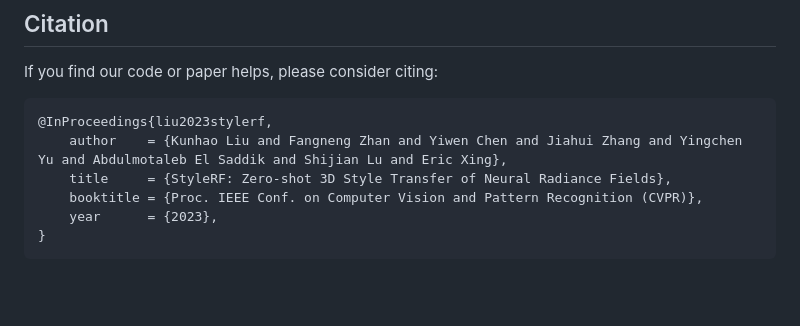
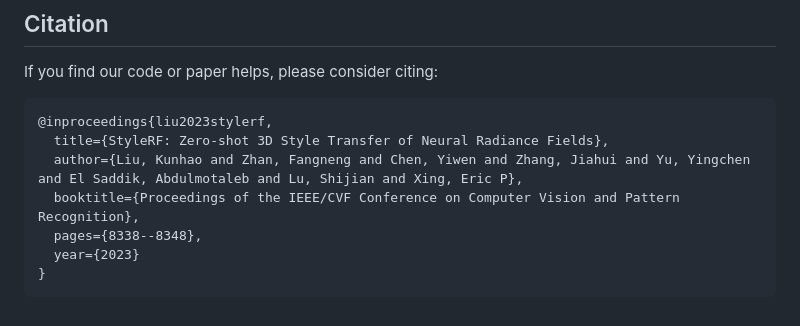
Before and after one commit to Kunhao-Liu/StyleRF, a Markdown page: README.md, the part around the change. Rendered like a GitHub page; blank space fills up the shorter version.

````diff
--- a/README.md
+++ b/README.md
@@ -84,10 +84,11 @@ This repo is heavily based on the [TensoRF](https://github.com/apchenstu/TensoRF
 ## Citation
 If you find our code or paper helps, please consider citing:
 ```
-@InProceedings{liu2023stylerf,
-    author    = {Kunhao Liu and Fangneng Zhan and Yiwen Chen and Jiahui Zhang and Yingchen Yu and Abdulmotaleb El Saddik and Shijian Lu and Eric Xing},
-    title     = {StyleRF: Zero-shot 3D Style Transfer of Neural Radiance Fields},
-    booktitle = {Proc. IEEE Conf. on Computer Vision and Pattern Recognition (CVPR)},
-    year      = {2023},
+@inproceedings{liu2023stylerf,
+  title={StyleRF: Zero-shot 3D Style Transfer of Neural Radiance Fields},
+  author={Liu, Kunhao and Zhan, Fangneng and Chen, Yiwen and Zhang, Jiahui and Yu, Yingchen and El Saddik, Abdulmotaleb and Lu, Shijian and Xing, Eric P},
+  booktitle={Proceedings of the IEEE/CVF Conference on Computer Vision and Pattern Recognition},
+  pages={8338--8348},
+  year={2023}
 }
 ```
````
